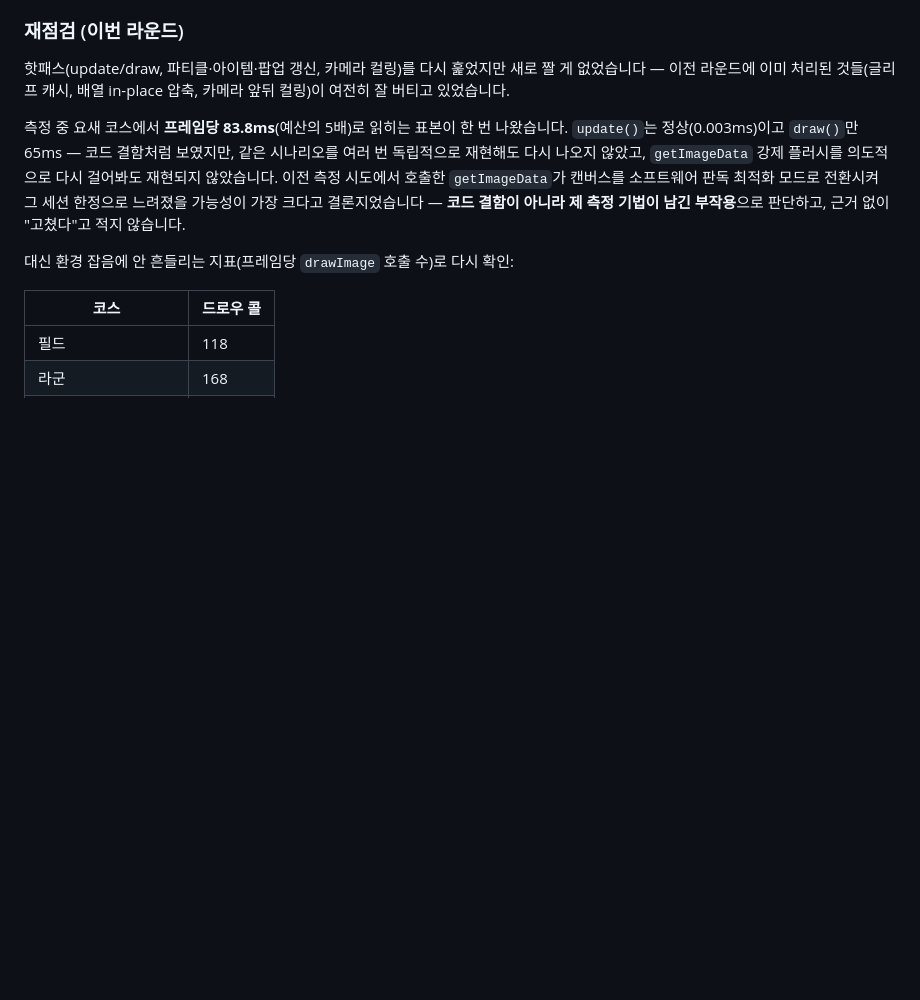
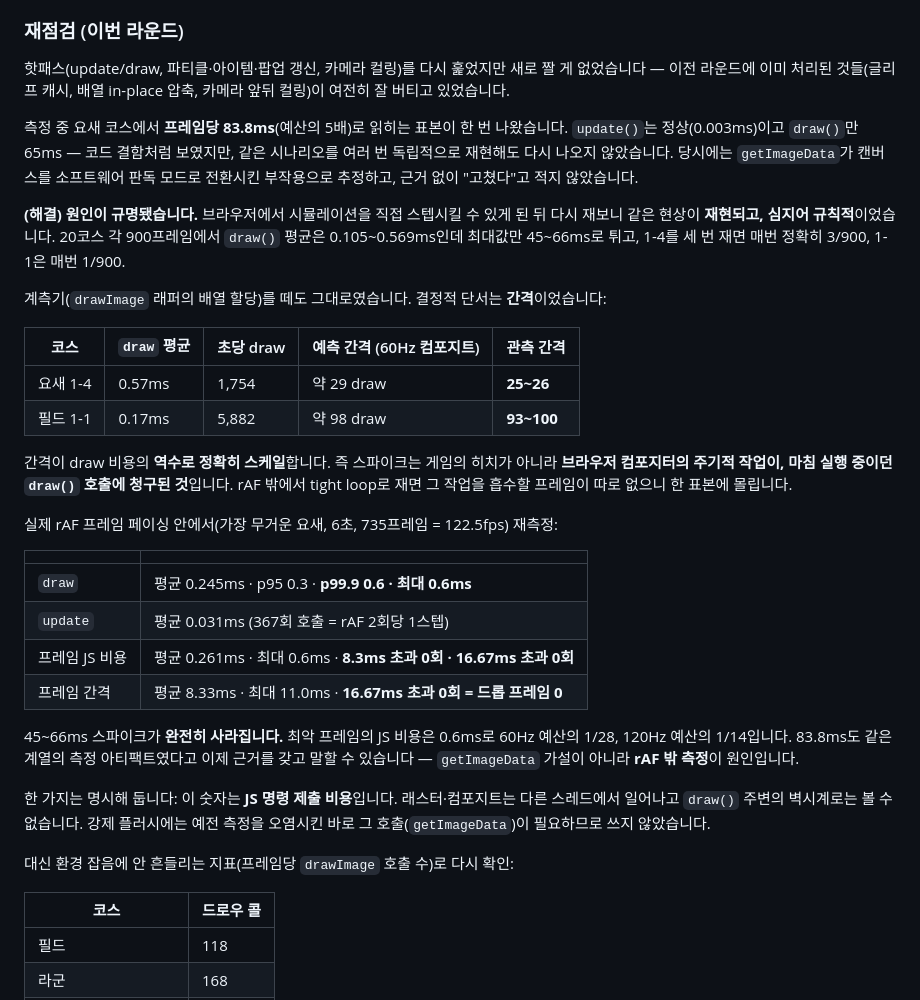
Before and after one commit to bonjin-app/super-mario, a Markdown page: README.md, the part around one of its changes. Rendered like a GitHub page; blank space fills up the shorter version.

```diff
--- a/README.md
+++ b/README.md
@@ -737,10 +737,40 @@ BOLT/월드5-1 이 87번 열 구덩이에 빠지는 실패로 정확히 잡혔
 
 측정 중 요새 코스에서 **프레임당 83.8ms**(예산의 5배)로 읽히는 표본이 한 번 나왔습니다.
 `update()`는 정상(0.003ms)이고 `draw()`만 65ms — 코드 결함처럼 보였지만, 같은 시나리오를 여러 번
-독립적으로 재현해도 다시 나오지 않았고, `getImageData` 강제 플러시를 의도적으로 다시 걸어봐도 재현되지
-않았습니다. 이전 측정 시도에서 호출한 `getImageData`가 캔버스를 소프트웨어 판독 최적화 모드로 전환시켜
-그 세션 한정으로 느려졌을 가능성이 가장 크다고 결론지었습니다 — **코드 결함이 아니라 제 측정 기법이
-남긴 부작용**으로 판단하고, 근거 없이 "고쳤다"고 적지 않습니다.
+독립적으로 재현해도 다시 나오지 않았습니다. 당시에는 `getImageData`가 캔버스를 소프트웨어 판독
+모드로 전환시킨 부작용으로 추정하고, 근거 없이 "고쳤다"고 적지 않았습니다.
+
+**(해결) 원인이 규명됐습니다.** 브라우저에서 시뮬레이션을 직접 스텝시킬 수 있게 된 뒤 다시 재보니
+같은 현상이 **재현되고, 심지어 규칙적**이었습니다. 20코스 각 900프레임에서 `draw()` 평균은
+0.105~0.569ms인데 최대값만 45~66ms로 튀고, 1-4를 세 번 재면 매번 정확히 3/900, 1-1은 매번 1/900.
+
+계측기(`drawImage` 래퍼의 배열 할당)를 떼도 그대로였습니다. 결정적 단서는 **간격**이었습니다:
+
+| 코스 | `draw` 평균 | 초당 draw | 예측 간격 (60Hz 컴포지트) | 관측 간격 |
+|---|---|---|---|---|
+| 요새 1-4 | 0.57ms | 1,754 | 약 29 draw | **25~26** |
+| 필드 1-1 | 0.17ms | 5,882 | 약 98 draw | **93~100** |
+
+간격이 draw 비용의 **역수로 정확히 스케일**합니다. 즉 스파이크는 게임의 히치가 아니라 **브라우저
+컴포지터의 주기적 작업이, 마침 실행 중이던 `draw()` 호출에 청구된 것**입니다. rAF 밖에서 tight
+loop로 재면 그 작업을 흡수할 프레임이 따로 없으니 한 표본에 몰립니다.
+
+실제 rAF 프레임 페이싱 안에서(가장 무거운 요새, 6초, 735프레임 = 122.5fps) 재측정:
+
+| | |
+|---|---|
+| `draw` | 평균 0.245ms · p95 0.3 · **p99.9 0.6 · 최대 0.6ms** |
+| `update` | 평균 0.031ms (367회 호출 = rAF 2회당 1스텝) |
+| 프레임 JS 비용 | 평균 0.261ms · 최대 0.6ms · **8.3ms 초과 0회 · 16.67ms 초과 0회** |
+| 프레임 간격 | 평균 8.33ms · 최대 11.0ms · **16.67ms 초과 0회 = 드롭 프레임 0** |
+
+45~66ms 스파이크가 **완전히 사라집니다.** 최악 프레임의 JS 비용은 0.6ms로 60Hz 예산의 1/28,
+120Hz 예산의 1/14입니다. 83.8ms도 같은 계열의 측정 아티팩트였다고 이제 근거를 갖고 말할 수 있습니다 —
+`getImageData` 가설이 아니라 **rAF 밖 측정**이 원인입니다.
+
+한 가지는 명시해 둡니다: 이 숫자는 **JS 명령 제출 비용**입니다. 래스터·컴포지트는 다른 스레드에서
+일어나고 `draw()` 주변의 벽시계로는 볼 수 없습니다. 강제 플러시에는 예전 측정을 오염시킨 바로 그
+호출(`getImageData`)이 필요하므로 쓰지 않았습니다.
 
 대신 환경 잡음에 안 흔들리는 지표(프레임당 `drawImage` 호출 수)로 다시 확인:
 
```
Also changed, not shown: other parts of README.md (+35 -0 lines).
